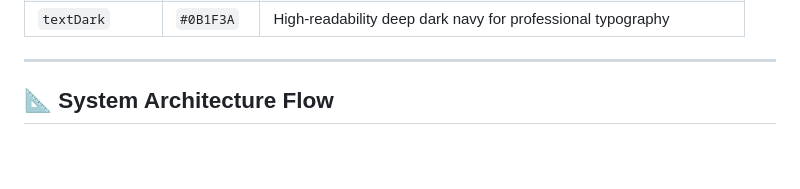
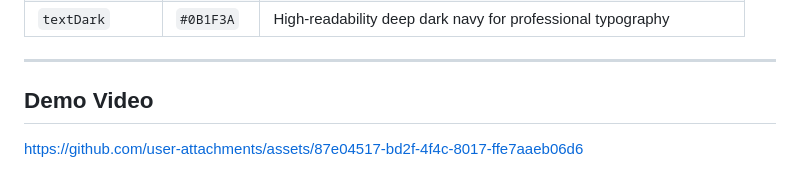
Before and after one commit to Melikan/adu-pass, a Markdown page: README.md, the part around the change. Drawn GitHub-style; blank space fills up the shorter version.

Commit message:
demo video added

```diff
--- a/README.md
+++ b/README.md
@@ -41,4 +41,5 @@ The user interface strictly adheres to the following modern UI token variables:
 
 ---
 
-## 📐 System Architecture Flow
+## Demo Video
+https://github.com/user-attachments/assets/87e04517-bd2f-4f4c-8017-ffe7aaeb06d6
```
